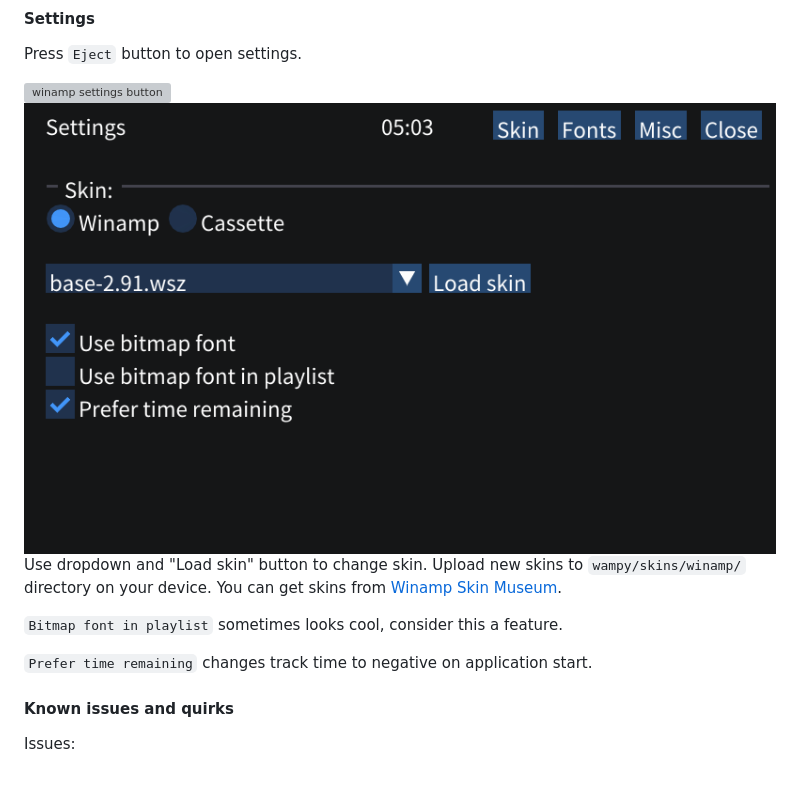
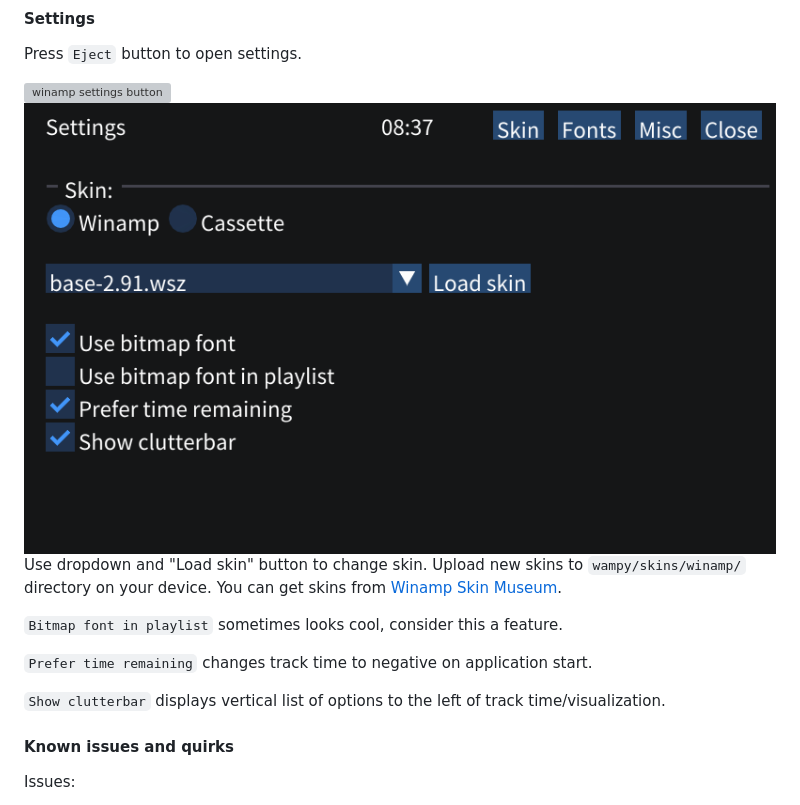
Before and after one commit to unknown321/wampy, a Markdown page: USAGE.md, the part around the change. GitHub-like rendering; pictures changed too: images/settings-winamp.png; blank space fills up the shorter version; grey boxes are pictures that could not be loaded.

Commit message:
update usage with clutterbar

```diff
--- a/USAGE.md
+++ b/USAGE.md
@@ -151,6 +151,8 @@ You can get skins from [Winamp Skin Museum](https://skins.webamp.org/).
 `Bitmap font in playlist` sometimes looks cool, consider this a feature.
 
 `Prefer time remaining` changes track time to negative on application start.
+
+`Show clutterbar` displays vertical list of options to the left of track time/visualization.
 
 #### Known issues and quirks
 
```
Also changed, not shown: TODO.md (+4 -4 lines).
